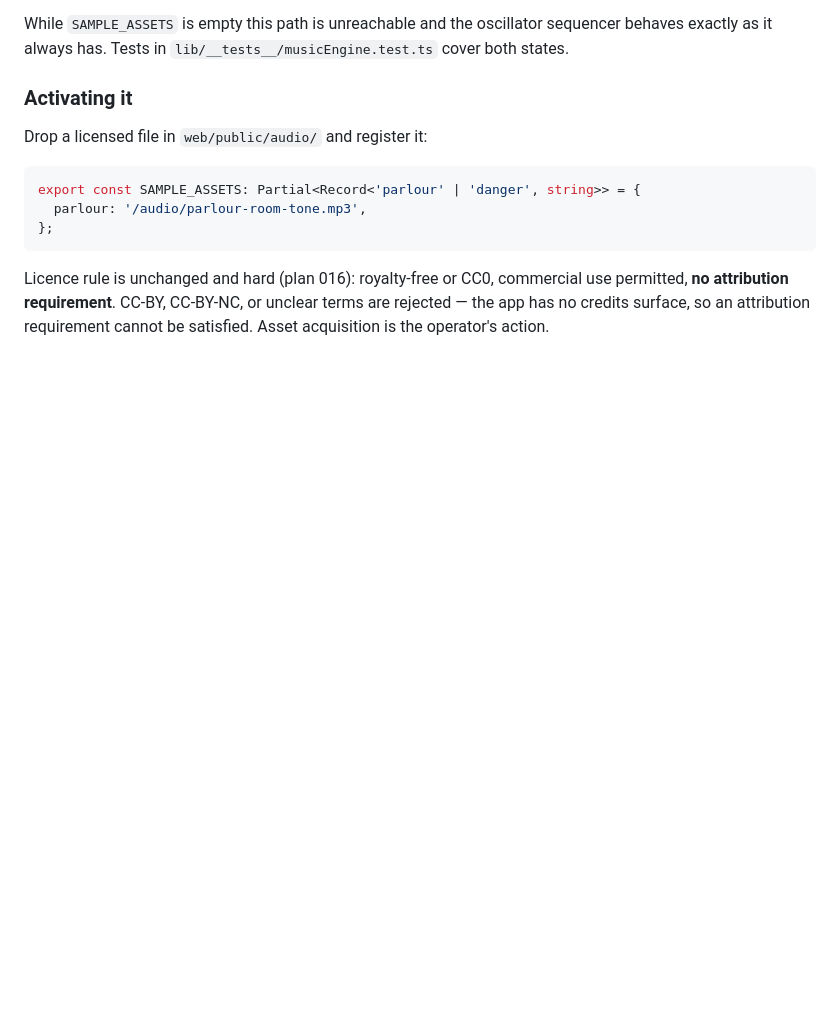
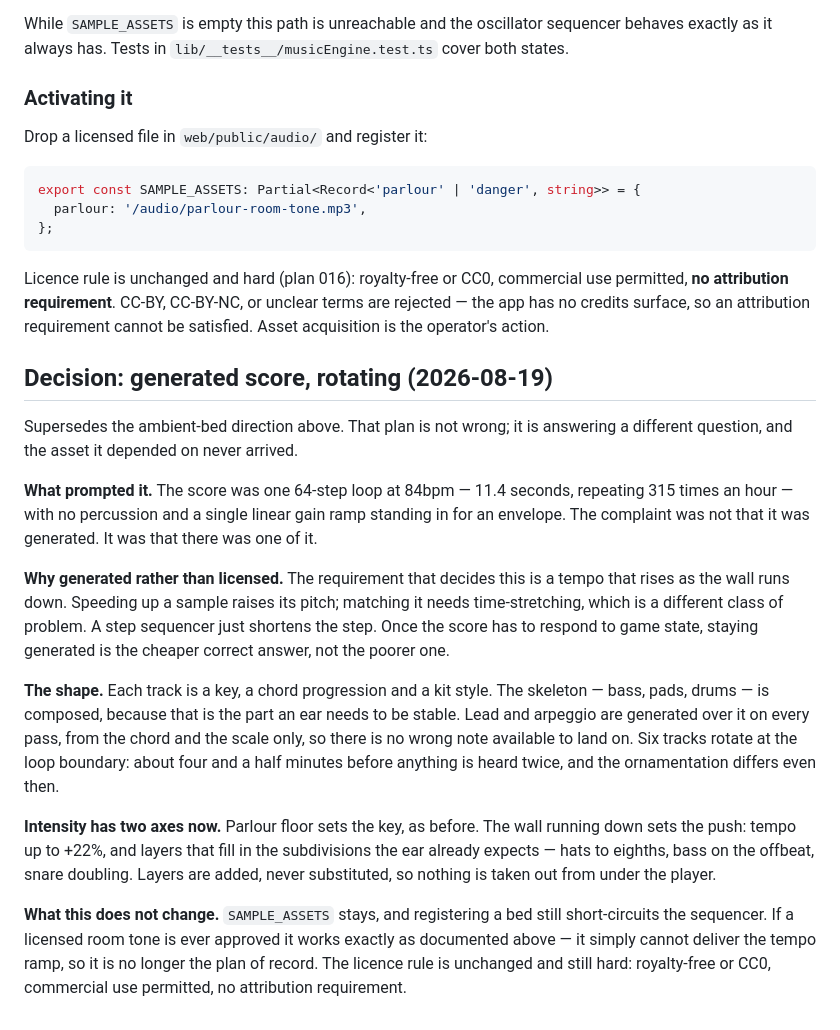
Before and after one commit to jelrod27/Mahjong-copilot-, a Markdown page: docs/design/audio.md, the part around the change. Rendered like a GitHub page; blank space fills up the shorter version.

Commit message:
Record the score direction change
The ambient-bed decision from 2026-07-27 is superseded, and leaving two
directions in the repo with no note saying which one won is how the next
person implements the wrong one.

The deciding constraint is the tempo ramp. Speeding up a sample raises its
pitch; a step sequencer just shortens the step. Once the score has to respond
to the wall running down, staying generated is the cheaper correct answer
rather than the poorer one.

SAMPLE_ASSETS and its licence rule stay documented and intact — registering a
bed still short-circuits the sequencer exactly as described. It is simply no
longer the plan of record.

Co-Authored-By: Claude Opus 5 (1M context) <noreply@anthropic.com>

```diff
--- a/docs/design/audio.md
+++ b/docs/design/audio.md
@@ -133,3 +133,40 @@ Licence rule is unchanged and hard (plan 016): royalty-free or CC0, commercial
 use permitted, **no attribution requirement**. CC-BY, CC-BY-NC, or unclear
 terms are rejected — the app has no credits surface, so an attribution
 requirement cannot be satisfied. Asset acquisition is the operator's action.
+
+
+## Decision: generated score, rotating (2026-08-19)
+
+Supersedes the ambient-bed direction above. That plan is not wrong; it is
+answering a different question, and the asset it depended on never arrived.
+
+**What prompted it.** The score was one 64-step loop at 84bpm — 11.4 seconds,
+repeating 315 times an hour — with no percussion and a single linear gain ramp
+standing in for an envelope. The complaint was not that it was generated. It
+was that there was one of it.
+
+**Why generated rather than licensed.** The requirement that decides this is a
+tempo that rises as the wall runs down. Speeding up a sample raises its pitch;
+matching it needs time-stretching, which is a different class of problem. A
+step sequencer just shortens the step. Once the score has to respond to game
+state, staying generated is the cheaper correct answer, not the poorer one.
+
+**The shape.** Each track is a key, a chord progression and a kit style. The
+skeleton — bass, pads, drums — is composed, because that is the part an ear
+needs to be stable. Lead and arpeggio are generated over it on every pass, from
+the chord and the scale only, so there is no wrong note available to land on.
+Six tracks rotate at the loop boundary: about four and a half minutes before
+anything is heard twice, and the ornamentation differs even then.
+
+**Intensity has two axes now.** Parlour floor sets the key, as before. The wall
+running down sets the push: tempo up to +22%, and layers that fill in the
+subdivisions the ear already expects — hats to eighths, bass on the offbeat,
+snare doubling. Layers are added, never substituted, so nothing is taken out
+from under the player.
+
+**What this does not change.** `SAMPLE_ASSETS` stays, and registering a bed
+still short-circuits the sequencer. If a licensed room tone is ever approved it
+works exactly as documented above — it simply cannot deliver the tempo ramp, so
+it is no longer the plan of record. The licence rule is unchanged and still
+hard: royalty-free or CC0, commercial use permitted, no attribution
+requirement.
```
